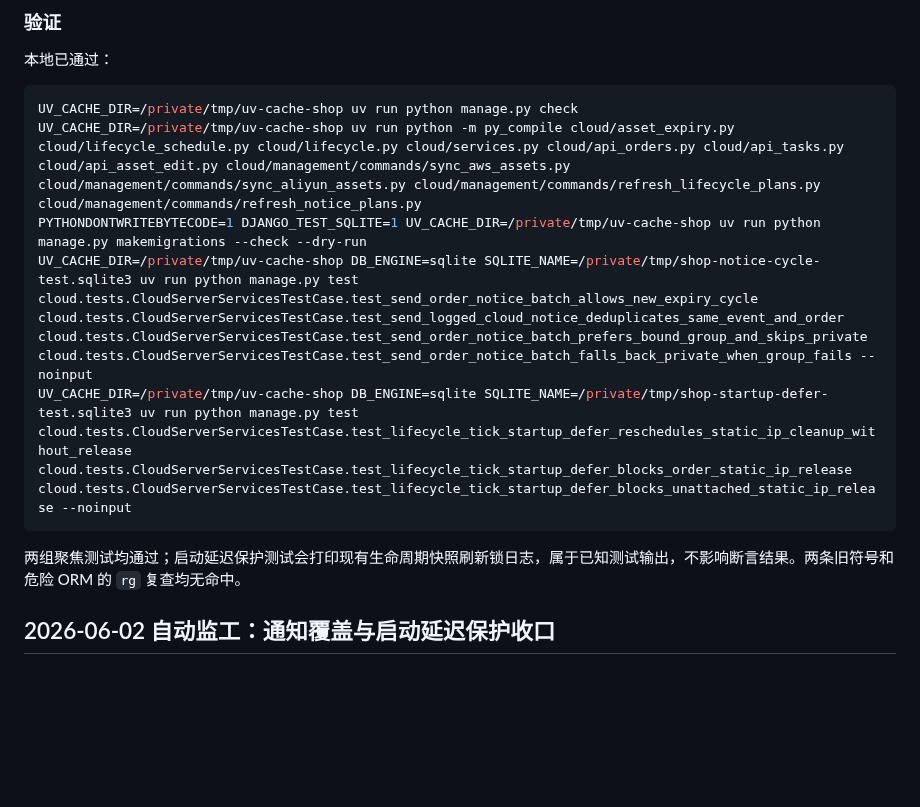
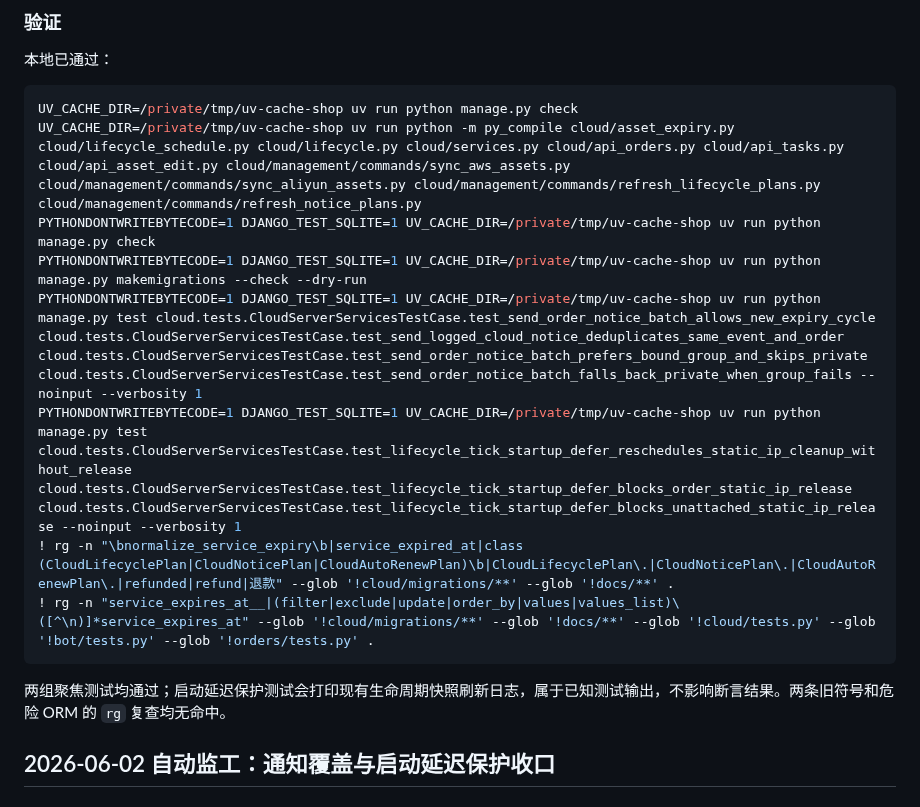
Before and after one commit to cnshiyi/shop, a Markdown page: docs/refactor-version-record.md, the part around the change. Drawn GitHub-style; blank space fills up the shorter version.

Commit message:
修正生命周期回流复查记录

````diff
--- a/docs/refactor-version-record.md
+++ b/docs/refactor-version-record.md
@@ -21,12 +21,15 @@
 ```bash
 UV_CACHE_DIR=/private/tmp/uv-cache-shop uv run python manage.py check
 UV_CACHE_DIR=/private/tmp/uv-cache-shop uv run python -m py_compile cloud/asset_expiry.py cloud/lifecycle_schedule.py cloud/lifecycle.py cloud/services.py cloud/api_orders.py cloud/api_tasks.py cloud/api_asset_edit.py cloud/management/commands/sync_aws_assets.py cloud/management/commands/sync_aliyun_assets.py cloud/management/commands/refresh_lifecycle_plans.py cloud/management/commands/refresh_notice_plans.py
+PYTHONDONTWRITEBYTECODE=1 DJANGO_TEST_SQLITE=1 UV_CACHE_DIR=/private/tmp/uv-cache-shop uv run python manage.py check
 PYTHONDONTWRITEBYTECODE=1 DJANGO_TEST_SQLITE=1 UV_CACHE_DIR=/private/tmp/uv-cache-shop uv run python manage.py makemigrations --check --dry-run
-UV_CACHE_DIR=/private/tmp/uv-cache-shop DB_ENGINE=sqlite SQLITE_NAME=/private/tmp/shop-notice-cycle-test.sqlite3 uv run python manage.py test cloud.tests.CloudServerServicesTestCase.test_send_order_notice_batch_allows_new_expiry_cycle cloud.tests.CloudServerServicesTestCase.test_send_logged_cloud_notice_deduplicates_same_event_and_order cloud.tests.CloudServerServicesTestCase.test_send_order_notice_batch_prefers_bound_group_and_skips_private cloud.tests.CloudServerServicesTestCase.test_send_order_notice_batch_falls_back_private_when_group_fails --noinput
-UV_CACHE_DIR=/private/tmp/uv-cache-shop DB_ENGINE=sqlite SQLITE_NAME=/private/tmp/shop-startup-defer-test.sqlite3 uv run python manage.py test cloud.tests.CloudServerServicesTestCase.test_lifecycle_tick_startup_defer_reschedules_static_ip_cleanup_without_release cloud.tests.CloudServerServicesTestCase.test_lifecycle_tick_startup_defer_blocks_order_static_ip_release cloud.tests.CloudServerServicesTestCase.test_lifecycle_tick_startup_defer_blocks_unattached_static_ip_release --noinput
-```
-
-两组聚焦测试均通过；启动延迟保护测试会打印现有生命周期快照刷新锁日志，属于已知测试输出，不影响断言结果。两条旧符号和危险 ORM 的 `rg` 复查均无命中。
+PYTHONDONTWRITEBYTECODE=1 DJANGO_TEST_SQLITE=1 UV_CACHE_DIR=/private/tmp/uv-cache-shop uv run python manage.py test cloud.tests.CloudServerServicesTestCase.test_send_order_notice_batch_allows_new_expiry_cycle cloud.tests.CloudServerServicesTestCase.test_send_logged_cloud_notice_deduplicates_same_event_and_order cloud.tests.CloudServerServicesTestCase.test_send_order_notice_batch_prefers_bound_group_and_skips_private cloud.tests.CloudServerServicesTestCase.test_send_order_notice_batch_falls_back_private_when_group_fails --noinput --verbosity 1
+PYTHONDONTWRITEBYTECODE=1 DJANGO_TEST_SQLITE=1 UV_CACHE_DIR=/private/tmp/uv-cache-shop uv run python manage.py test cloud.tests.CloudServerServicesTestCase.test_lifecycle_tick_startup_defer_reschedules_static_ip_cleanup_without_release cloud.tests.CloudServerServicesTestCase.test_lifecycle_tick_startup_defer_blocks_order_static_ip_release cloud.tests.CloudServerServicesTestCase.test_lifecycle_tick_startup_defer_blocks_unattached_static_ip_release --noinput --verbosity 1
+! rg -n "\bnormalize_service_expiry\b|service_expired_at|class (CloudLifecyclePlan|CloudNoticePlan|CloudAutoRenewPlan)\b|CloudLifecyclePlan\.|CloudNoticePlan\.|CloudAutoRenewPlan\.|refunded|refund|退款" --glob '!cloud/migrations/**' --glob '!docs/**' .
+! rg -n "service_expires_at__|(filter|exclude|update|order_by|values|values_list)\([^\n)]*service_expires_at" --glob '!cloud/migrations/**' --glob '!docs/**' --glob '!cloud/tests.py' --glob '!bot/tests.py' --glob '!orders/tests.py' .
+```
+
+两组聚焦测试均通过；启动延迟保护测试会打印现有生命周期快照刷新日志，属于已知测试输出，不影响断言结果。两条旧符号和危险 ORM 的 `rg` 复查均无命中。
 
 ## 2026-06-02 自动监工：通知覆盖与启动延迟保护收口
 
````
